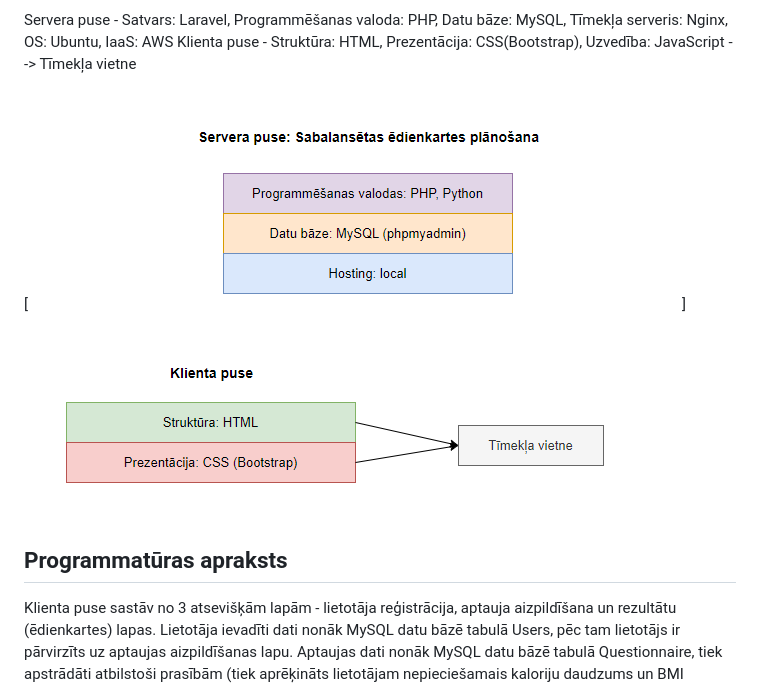
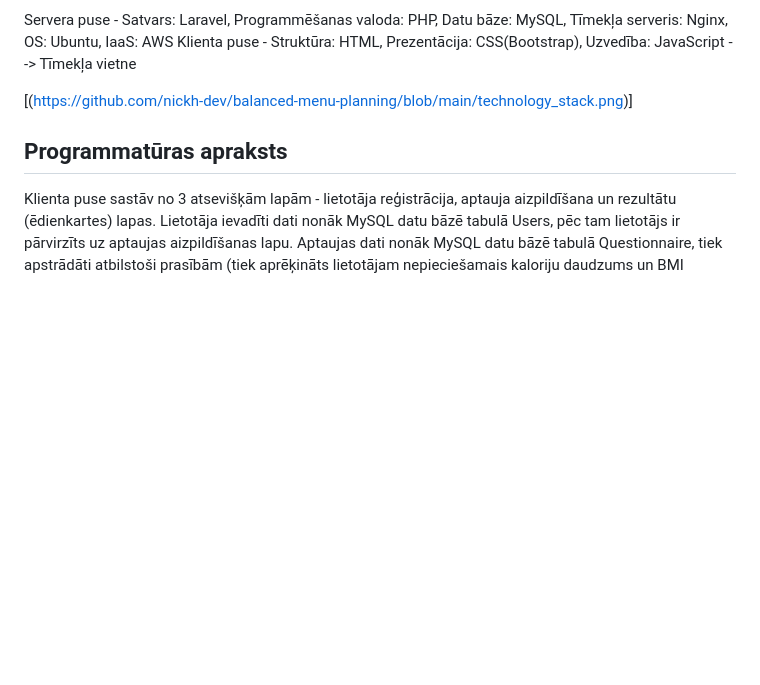
Before and after one commit to nickh-dev/balanced-menu-planning, a Markdown page: Project report.md, the part around the change. Rendered like a GitHub page; blank space fills up the shorter version.

```diff
--- a/Project report.md
+++ b/Project report.md
@@ -165,7 +165,7 @@ Servera puse - Satvars: Laravel, Programmēšanas valoda: PHP, Datu bāze: MySQL
 Klienta puse - Struktūra: HTML, Prezentācija: CSS(Bootstrap), Uzvedība: JavaScript --> Tīmekļa vietne
 
 
-[![Technology stack](https://github.com/nickh-dev/balanced-menu-planning/blob/main/technology_stack.png)]
+[(https://github.com/nickh-dev/balanced-menu-planning/blob/main/technology_stack.png)]
 
 <h2>Programmatūras apraksts</h2>
 Klienta puse sastāv no 3 atsevišķām lapām - lietotāja reģistrācija, aptauja aizpildīšana un rezultātu (ēdienkartes) lapas.
```
